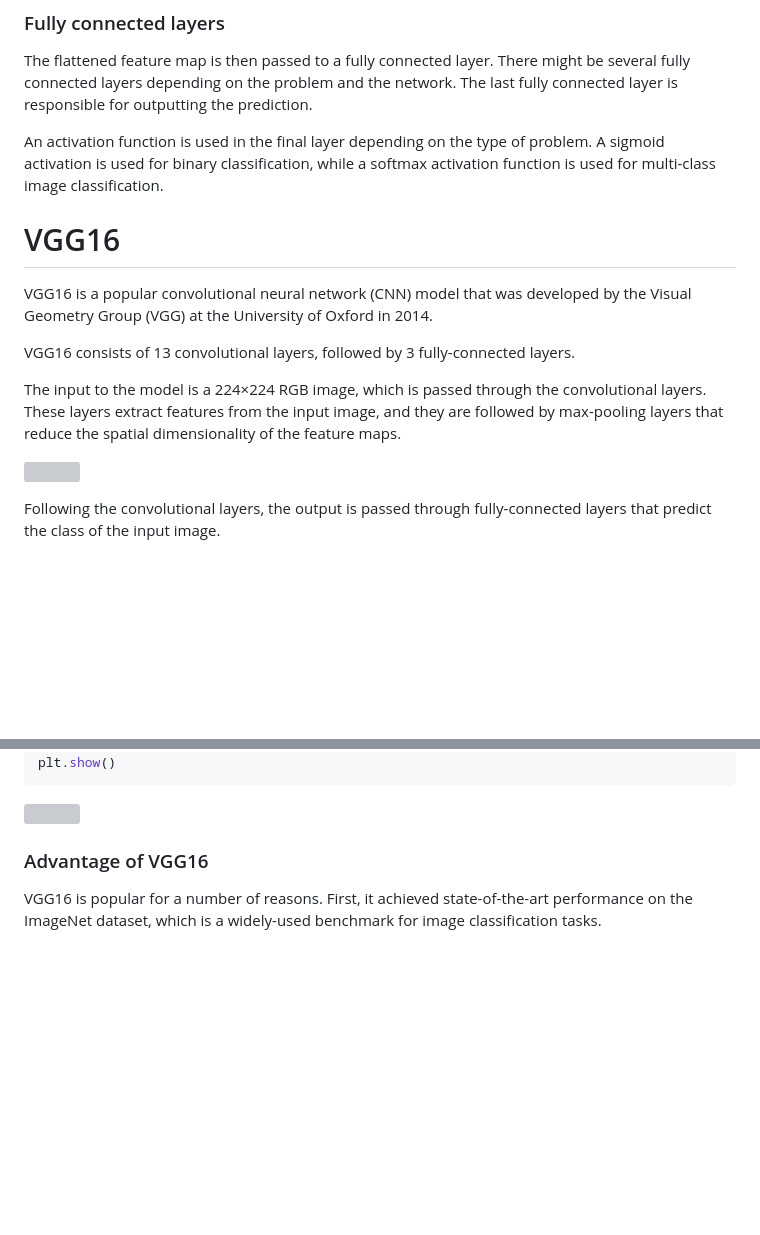
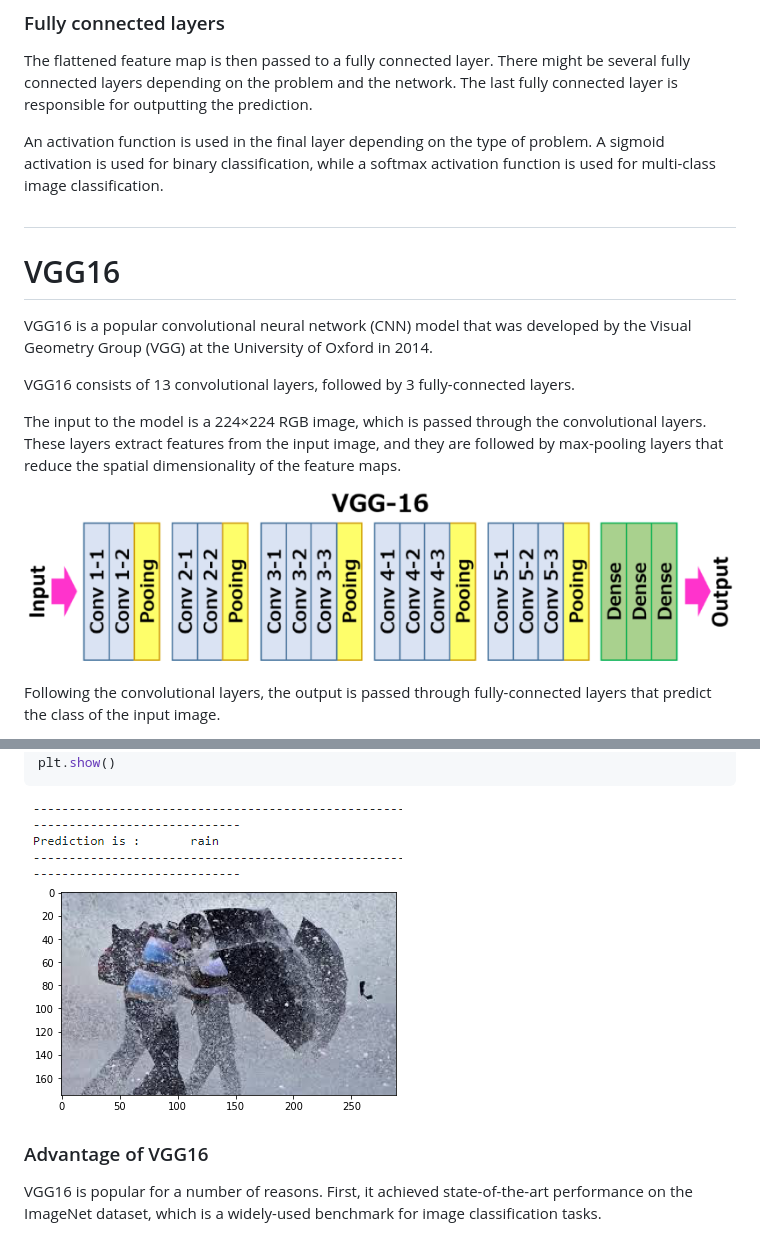
Before and after one commit to sohag-mbstu-ict/Computer-Vision, a Markdown page: README.md, 2 parts joined by grey strips. Rendered like a GitHub page; blank space fills up the shorter version; grey boxes are pictures that could not be loaded.

````diff
--- a/README.md
+++ b/README.md
@@ -55,6 +55,7 @@ The flattened feature map is then passed to a fully connected layer. There might
 An activation function is used in the final layer depending on the type of problem. A sigmoid activation is used for binary classification, while a softmax activation function is used for multi-class image classification.
 
 
+#
 
 # VGG16
 VGG16 is a popular convolutional neural network (CNN) model that was developed by the Visual Geometry Group (VGG) at the University of Oxford in 2014.
@@ -63,7 +64,7 @@ VGG16 consists of 13 convolutional layers, followed by 3 fully-connected layers.
 
 The input to the model is a 224×224 RGB image, which is passed through the convolutional layers. These layers extract features from the input image, and they are followed by max-pooling layers that reduce the spatial dimensionality of the feature maps.
 
-![]()
+![](Screenshot/vgg16.PNG)
 
 Following the convolutional layers, the output is passed through fully-connected layers that predict the class of the input image.
 
@@ -84,7 +85,7 @@ else:
 plt.imshow(test_image_orginal)
 plt.show()
 ```
-![]()
+![](Screenshot/vgg16_prediction.PNG)
 
 ### Advantage of VGG16
 VGG16 is popular for a number of reasons. First, it achieved state-of-the-art performance on the ImageNet dataset, which is a widely-used benchmark for image classification tasks.
````
